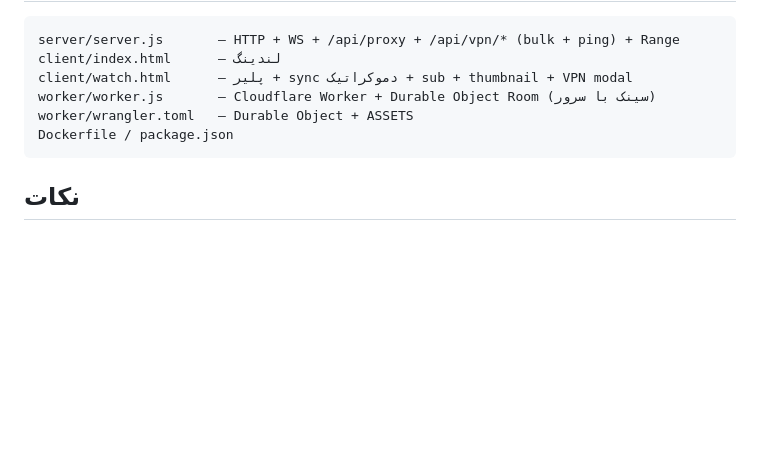
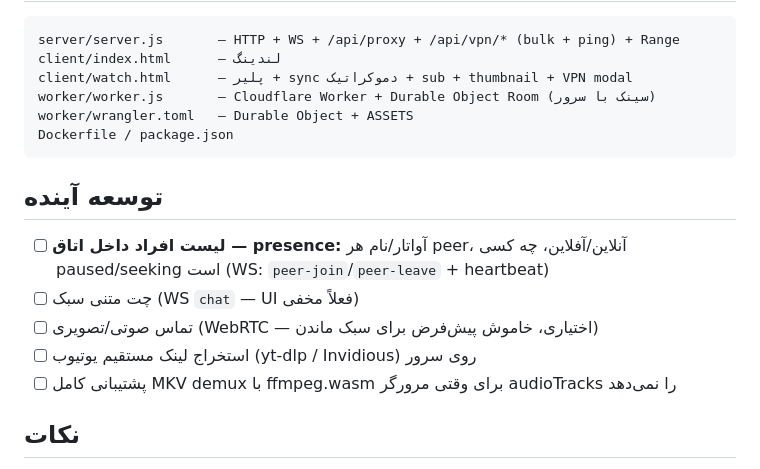
Before and after one commit to naserme/watchTogether, a Markdown page: README.md, the part around the change. Drawn GitHub-style; blank space fills up the shorter version.

Commit message:
NASER roadmap: presence list (peers in room) + chat/voice/youtube/mkv future

````diff
--- a/README.md
+++ b/README.md
@@ -86,6 +86,14 @@ worker/wrangler.toml   — Durable Object + ASSETS
 Dockerfile / package.json
 ```
 
+## توسعه آینده
+
+- [ ] **لیست افراد داخل اتاق — presence:** آواتار/نام هر peer، آنلاین/آفلاین، چه کسی paused/seeking است (WS: `peer-join`/`peer-leave` + heartbeat)
+- [ ] چت متنی سبک (WS `chat` — UI فعلاً مخفی)
+- [ ] تماس صوتی/تصویری (WebRTC — اختیاری، خاموش پیش‌فرض برای سبک ماندن)
+- [ ] استخراج لینک مستقیم یوتیوب (yt-dlp / Invidious) روی سرور
+- [ ] پشتیبانی کامل MKV demux با ffmpeg.wasm برای وقتی مرورگر audioTracks را نمی‌دهد
+
 ## نکات
 
 - زیرنویس هر نفر lokal است — به طرف مقابل ارسال نمی‌شود.
````
